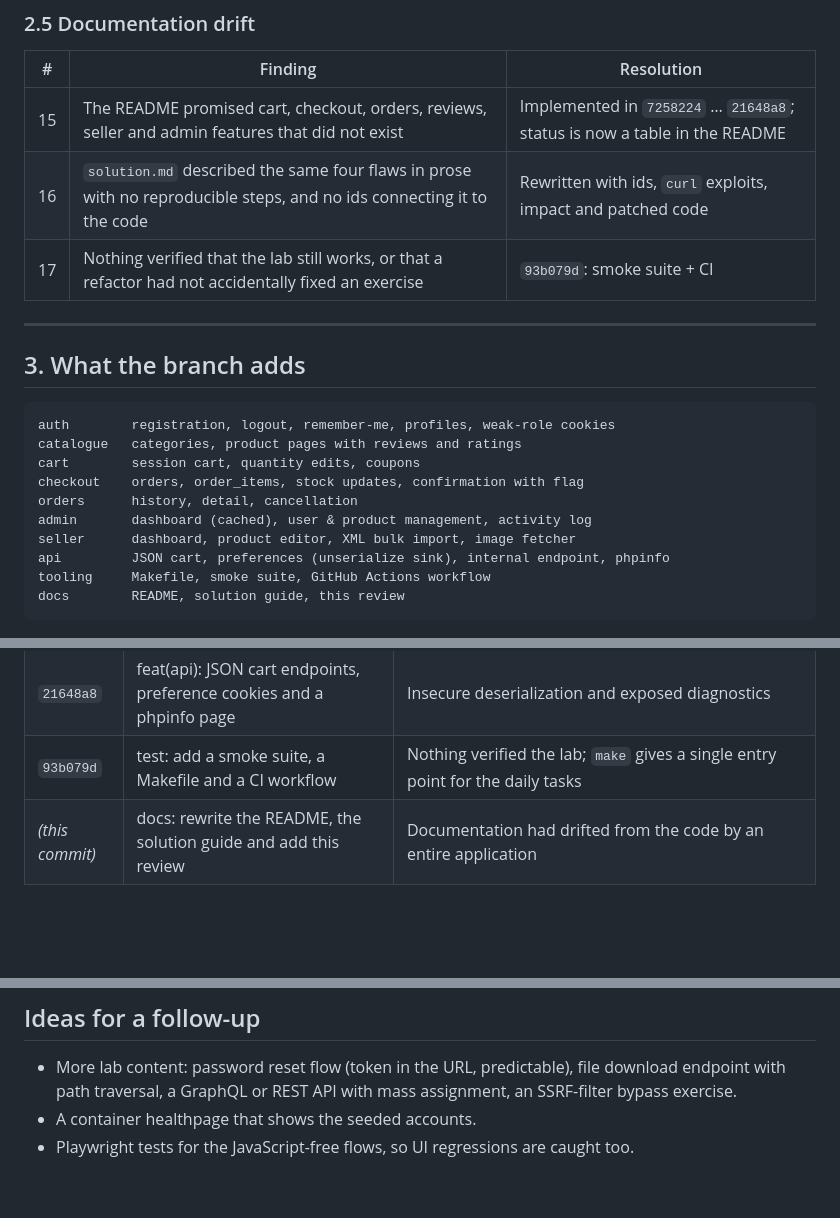
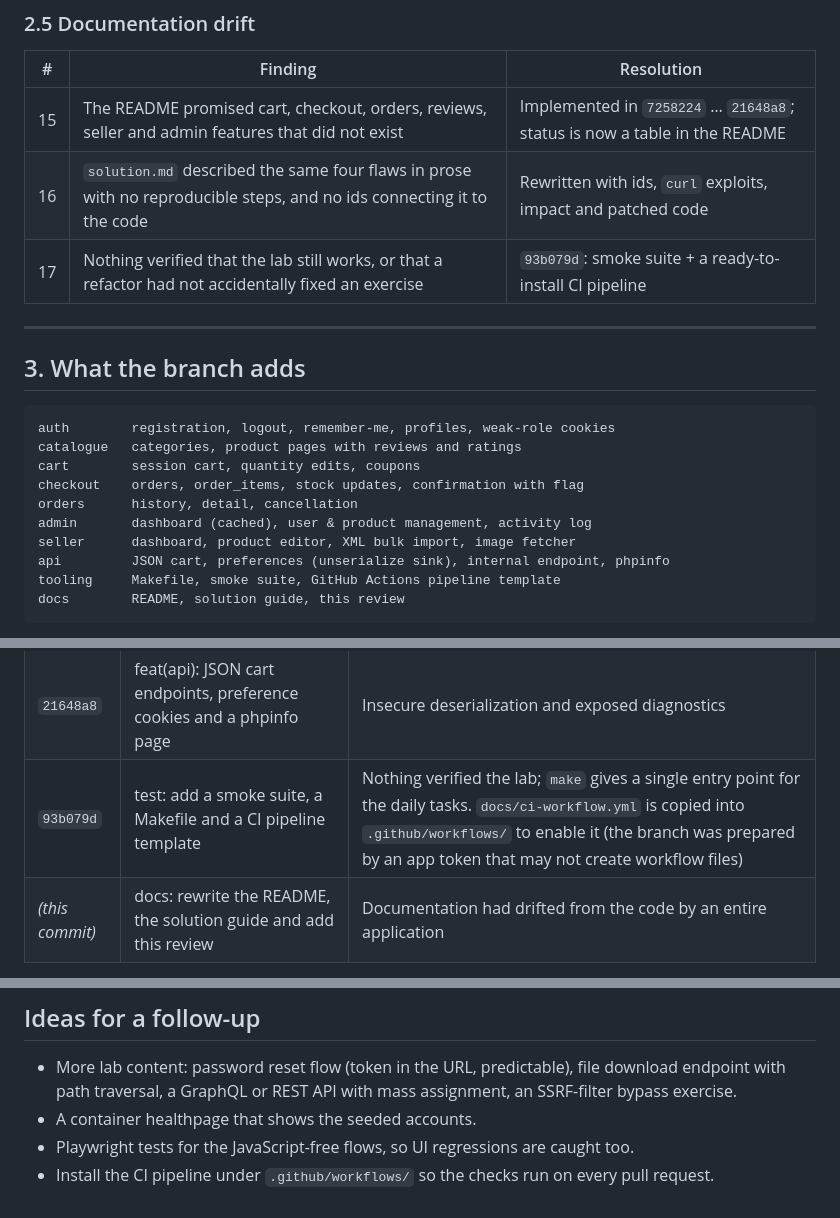
Before and after one commit to SpyHecker/VulnLab-X, a Markdown page: docs/CODE_REVIEW.md, 3 parts joined by grey strips. Rendered like a GitHub page; blank space fills up the shorter version.

````diff
--- a/docs/CODE_REVIEW.md
+++ b/docs/CODE_REVIEW.md
@@ -65,7 +65,7 @@ were re-implemented on top of the new layout, tagged with ids and documented con
 | - | ------- | ---------- |
 | 15 | The README promised cart, checkout, orders, reviews, seller and admin features that did not exist | Implemented in `7258224` … `21648a8`; status is now a table in the README |
 | 16 | `solution.md` described the same four flaws in prose with no reproducible steps, and no ids connecting it to the code | Rewritten with ids, `curl` exploits, impact and patched code |
-| 17 | Nothing verified that the lab still works, or that a refactor had not accidentally fixed an exercise | `93b079d`: smoke suite + CI |
+| 17 | Nothing verified that the lab still works, or that a refactor had not accidentally fixed an exercise | `93b079d`: smoke suite + a ready-to-install CI pipeline |
 
 ---
 
@@ -80,7 +80,7 @@ orders      history, detail, cancellation
 admin       dashboard (cached), user & product management, activity log
 seller      dashboard, product editor, XML bulk import, image fetcher
 api         JSON cart, preferences (unserialize sink), internal endpoint, phpinfo
-tooling     Makefile, smoke suite, GitHub Actions workflow
+tooling     Makefile, smoke suite, GitHub Actions pipeline template
 docs        README, solution guide, this review
 ```
 
@@ -121,7 +121,7 @@ misconfiguration.
 | `1b7b1b9` | feat(admin): dashboard, user management, product management and activity log | The promised dashboard, plus the access control and log-based XSS exercises |
 | `0201d43` | feat(seller): seller dashboard, product editor, XML import and image fetcher | The seller role, XXE, unrestricted upload, SSRF and LFI |
 | `21648a8` | feat(api): JSON cart endpoints, preference cookies and a phpinfo page | Insecure deserialization and exposed diagnostics |
-| `93b079d` | test: add a smoke suite, a Makefile and a CI workflow | Nothing verified the lab; `make` gives a single entry point for the daily tasks |
+| `93b079d` | test: add a smoke suite, a Makefile and a CI pipeline template | Nothing verified the lab; `make` gives a single entry point for the daily tasks. `docs/ci-workflow.yml` is copied into `.github/workflows/` to enable it (the branch was prepared by an app token that may not create workflow files) |
 | *(this commit)* | docs: rewrite the README, the solution guide and add this review | Documentation had drifted from the code by an entire application |
 
 Each commit keeps the application runnable: no commit removes a feature added earlier, and the smoke
@@ -143,3 +143,4 @@ suite passes at the tip of the branch.
   path traversal, a GraphQL or REST API with mass assignment, an SSRF-filter bypass exercise.
 * A container healthpage that shows the seeded accounts.
 * Playwright tests for the JavaScript-free flows, so UI regressions are caught too.
+* Install the CI pipeline under `.github/workflows/` so the checks run on every pull request.
````
Also changed, not shown: Readme.md (+10 -3 lines).
